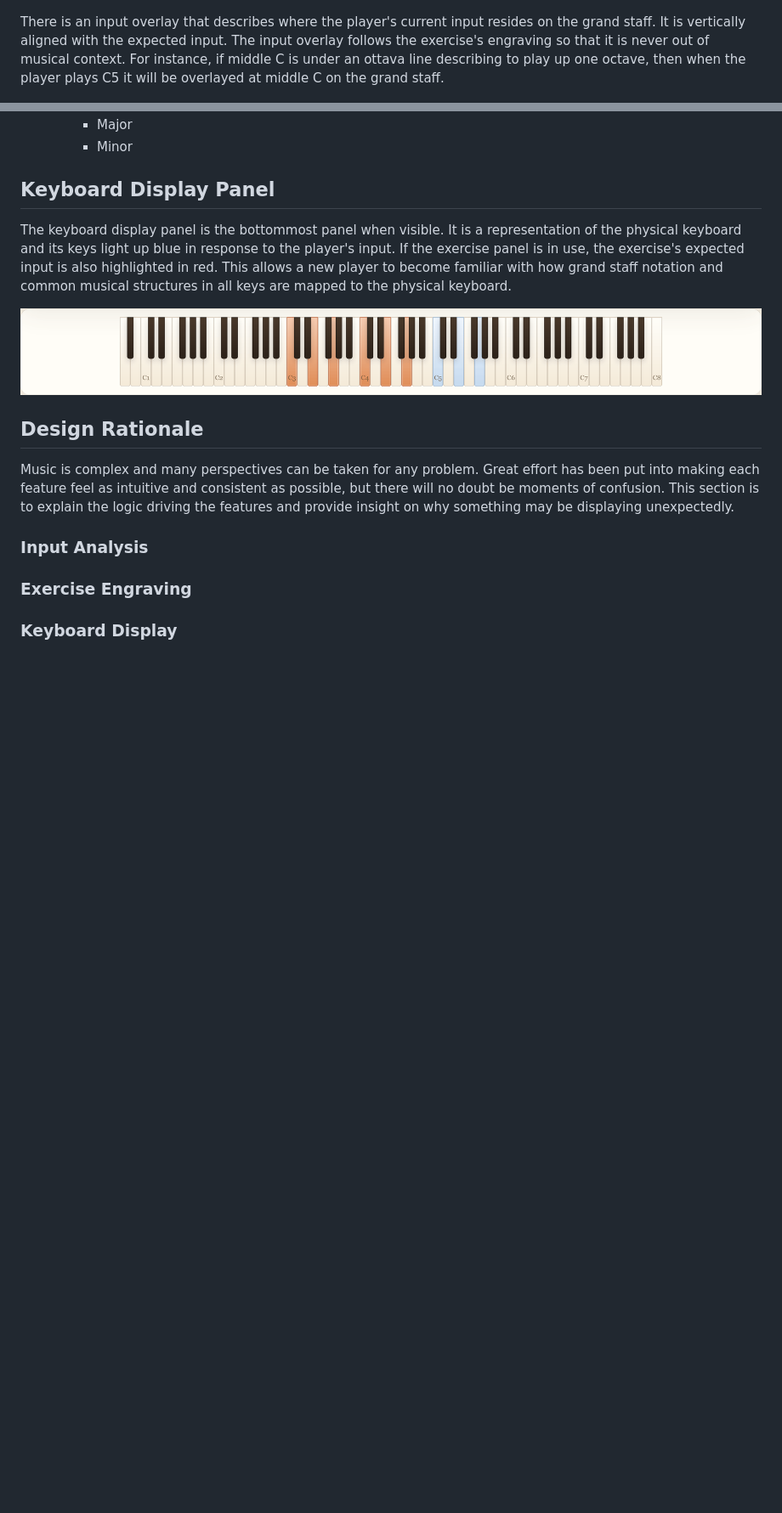
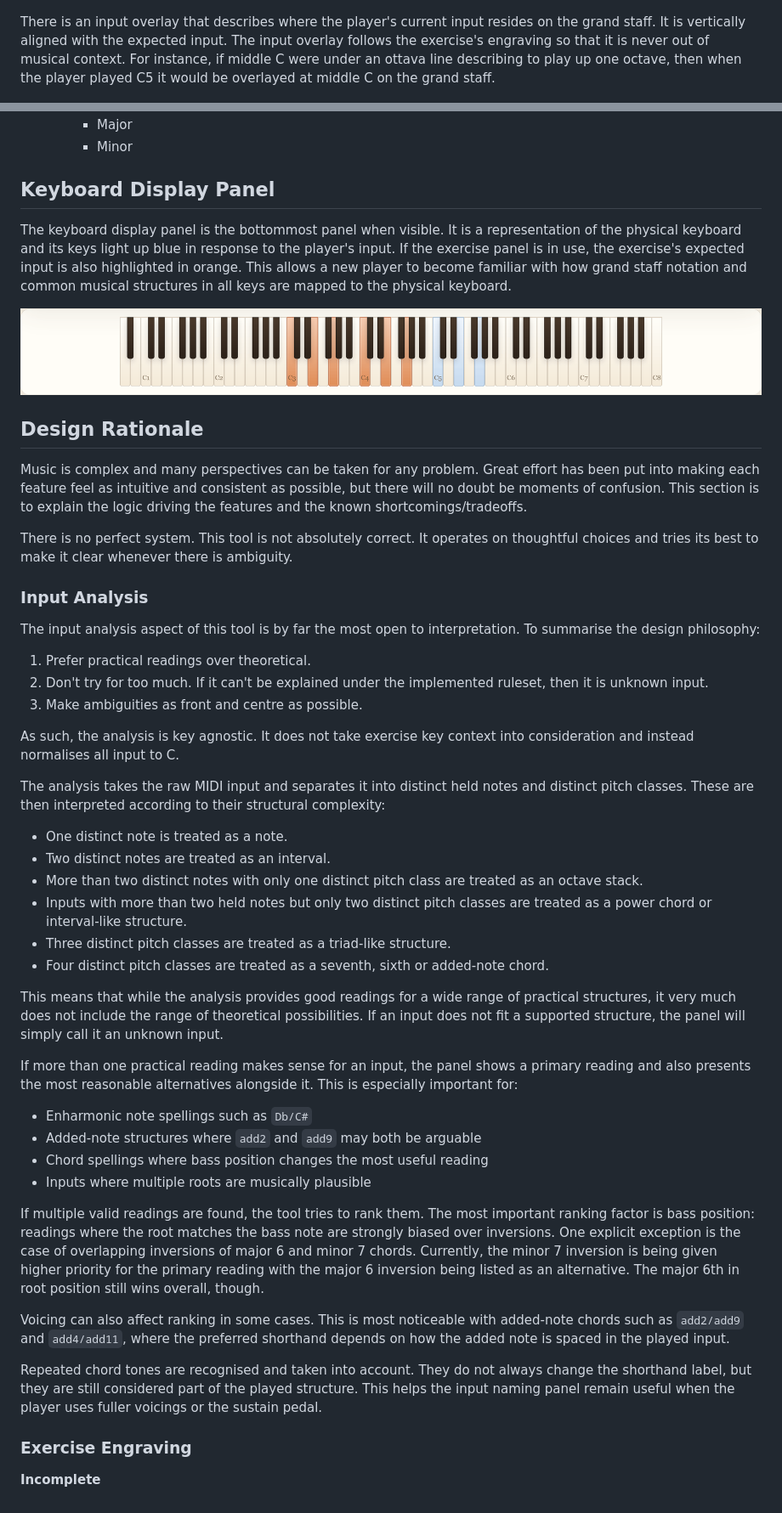
Before and after one commit to Chairnee/grand-staff-trainer, a Markdown page: README.md, 2 parts joined by grey strips. Shown at 85% size. Rendered like a GitHub page; blank space fills up the shorter version.

```diff
--- a/README.md
+++ b/README.md
@@ -48,7 +47,7 @@ The exercise panel is the centre panel when visible. It is the main feature of G
 
 ![An example image of the exercise panel rendering F major cadences played hands together.](referenceImg/exercise_panel_1.png)
 
-There is an input overlay that describes where the player's current input resides on the grand staff. It is vertically aligned with the expected input. The input overlay follows the exercise's engraving so that it is never out of musical context. For instance, if middle C is under an ottava line describing to play up one octave, then when the player plays C5 it will be overlayed at middle C on the grand staff.
+There is an input overlay that describes where the player's current input resides on the grand staff. It is vertically aligned with the expected input. The input overlay follows the exercise's engraving so that it is never out of musical context. For instance, if middle C were under an ottava line describing to play up one octave, then when the player played C5 it would be overlayed at middle C on the grand staff.
 
 ![An example image of the input overlay.](referenceImg/exercise_panel_2.png)
 
@@ -146,15 +145,47 @@ This is the current exercise suite:
         - Minor
 
 ## Keyboard Display Panel
-The keyboard display panel is the bottommost panel when visible. It is a representation of the physical keyboard and its keys light up blue in response to the player's input. If the exercise panel is in use, the exercise's expected input is also highlighted in red. This allows a new player to become familiar with how grand staff notation and common musical structures in all keys are mapped to the physical keyboard.
+The keyboard display panel is the bottommost panel when visible. It is a representation of the physical keyboard and its keys light up blue in response to the player's input. If the exercise panel is in use, the exercise's expected input is also highlighted in orange. This allows a new player to become familiar with how grand staff notation and common musical structures in all keys are mapped to the physical keyboard.
 
 ![An example of the keyboard panel showing the player's input and the expected input of the exercise.](referenceImg/keyboard_panel.png)
 
 ## Design Rationale
-Music is complex and many perspectives can be taken for any problem. Great effort has been put into making each feature feel as intuitive and consistent as possible, but there will no doubt be moments of confusion. This section is to explain the logic driving the features and provide insight on why something may be displaying unexpectedly.
+Music is complex and many perspectives can be taken for any problem. Great effort has been put into making each feature feel as intuitive and consistent as possible, but there will no doubt be moments of confusion. This section is to explain the logic driving the features and the known shortcomings/tradeoffs.
+
+There is no perfect system. This tool is not absolutely correct. It operates on thoughtful choices and tries its best to make it clear whenever there is ambiguity.
 
 ### Input Analysis
+The input analysis aspect of this tool is by far the most open to interpretation. To summarise the design philosophy:
+
+1. Prefer practical readings over theoretical.
+2. Don't try for too much. If it can't be explained under the implemented ruleset, then it is unknown input.
+3. Make ambiguities as front and centre as possible.
+
+As such, the analysis is key agnostic. It does not take exercise key context into consideration and instead normalises all input to C.
+
+The analysis takes the raw MIDI input and separates it into distinct held notes and distinct pitch classes. These are then interpreted according to their structural complexity:
+
+- One distinct note is treated as a note.
+- Two distinct notes are treated as an interval.
+- More than two distinct notes with only one distinct pitch class are treated as an octave stack.
+- Inputs with more than two held notes but only two distinct pitch classes are treated as a power chord or interval-like structure.
+- Three distinct pitch classes are treated as a triad-like structure.
+- Four distinct pitch classes are treated as a seventh, sixth or added-note chord.
+
+This means that while the analysis provides good readings for a wide range of practical structures, it very much does not include the range of theoretical possibilities. If an input does not fit a supported structure, the panel will simply call it an unknown input.
+
+If more than one practical reading makes sense for an input, the panel shows a primary reading and also presents the most reasonable alternatives alongside it. This is especially important for:
+
+- Enharmonic note spellings such as `Db/C#`
+- Added-note structures where `add2` and `add9` may both be arguable
+- Chord spellings where bass position changes the most useful reading
+- Inputs where multiple roots are musically plausible
+
+If multiple valid readings are found, the tool tries to rank them. The most important ranking factor is bass position: readings where the root matches the bass note are strongly biased over inversions. One explicit exception is the case of overlapping inversions of major 6 and minor 7 chords. Currently, the minor 7 inversion is being given higher priority for the primary reading with the major 6 inversion being listed as an alternative. The major 6th in root position still wins overall, though.
+
+Voicing can also affect ranking in some cases. This is most noticeable with added-note chords such as `add2/add9` and `add4/add11`, where the preferred shorthand depends on how the added note is spaced in the played input.
+
+Repeated chord tones are recognised and taken into account. They do not always change the shorthand label, but they are still considered part of the played structure. This helps the input naming panel remain useful when the player uses fuller voicings or the sustain pedal.
 
 ### Exercise Engraving
-
-### Keyboard Display
+**Incomplete**
```
Also changed, not shown: other parts of README.md (+0 -1 lines).
